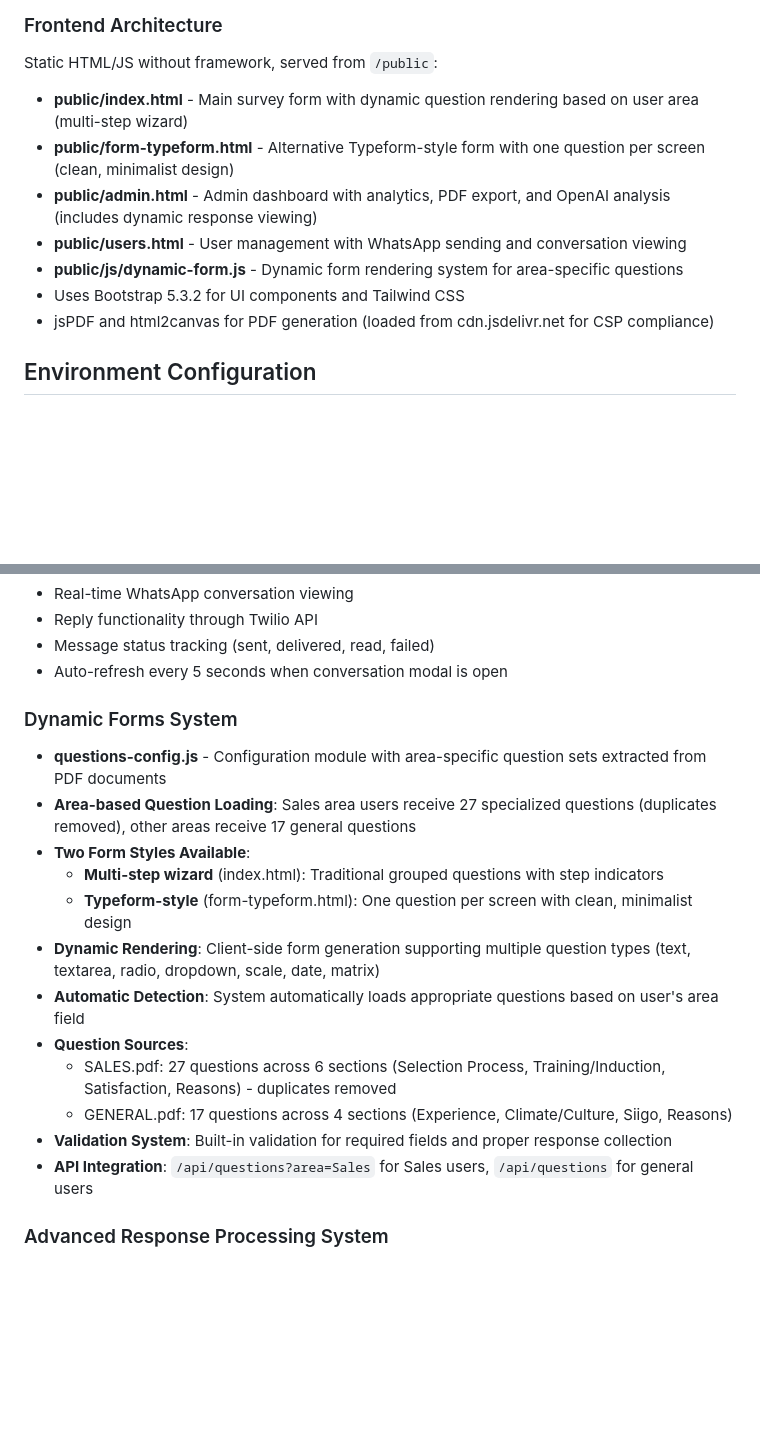
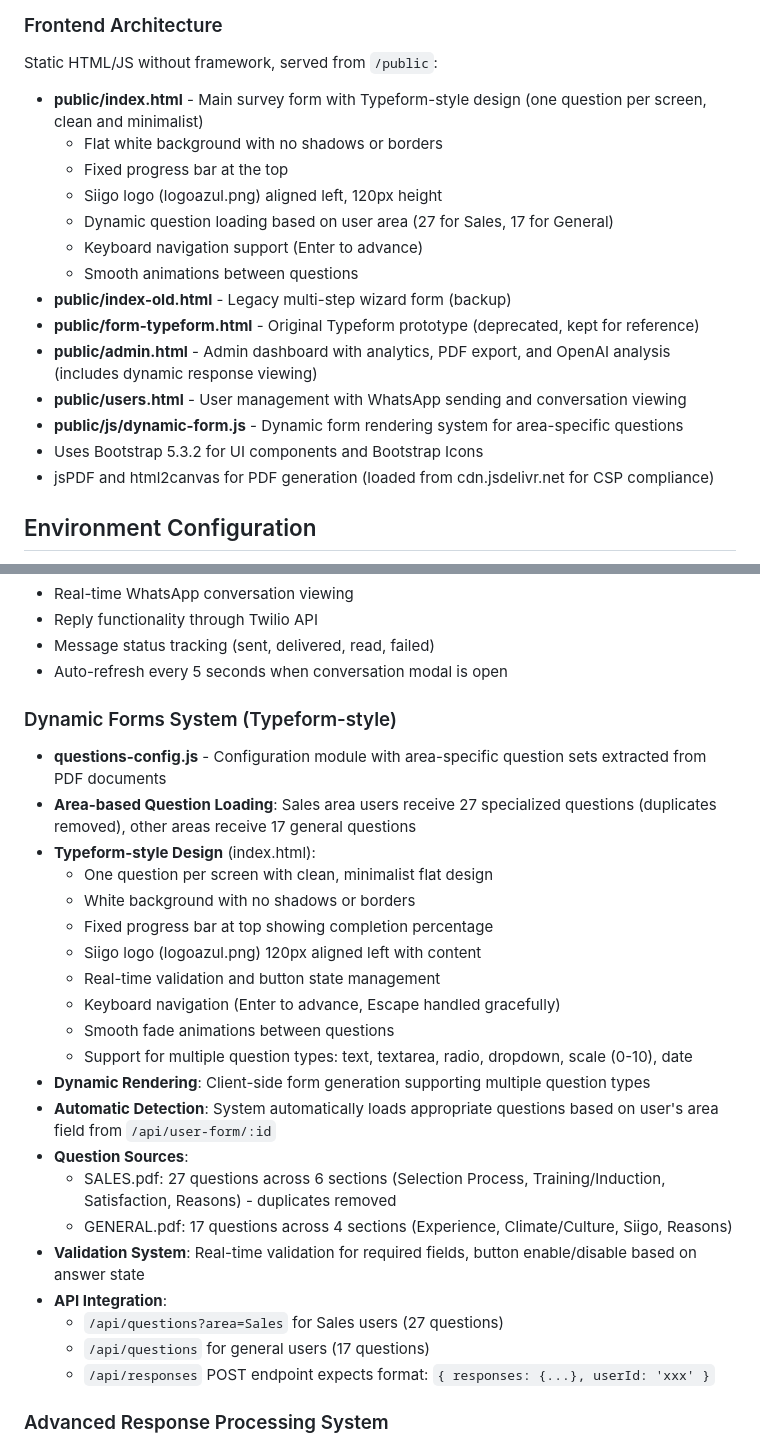
Before and after one commit to dtalero78/siigo-retiros, a Markdown page: CLAUDE.md, 2 parts joined by grey strips. GitHub-like rendering; blank space fills up the shorter version.

Commit message:
docs: actualizar CLAUDE.md con nuevo diseño Typeform
- Documentar formulario principal con diseño Typeform-style
- Actualizar arquitectura frontend con detalles de diseño plano
- Actualizar URLs de testing con usuarios correctos (561, 562)
- Documentar archivos legacy (index-old.html, form-typeform.html)
- Añadir especificaciones de logo (logoazul.png, 120px)
- Documentar formato de API POST para respuestas
- Actualizar descripción de sistema de validación en tiempo real

🤖 Generated with [Claude Code](https://claude.com/claude-code)

Co-Authored-By: Claude <noreply@anthropic.com>

```diff
--- a/CLAUDE.md
+++ b/CLAUDE.md
@@ -56,12 +56,19 @@ All API endpoints are in **server.js** with the following patterns:
 
 ### Frontend Architecture
 Static HTML/JS without framework, served from `/public`:
-- **public/index.html** - Main survey form with dynamic question rendering based on user area (multi-step wizard)
-- **public/form-typeform.html** - Alternative Typeform-style form with one question per screen (clean, minimalist design)
+- **public/index.html** - Main survey form with Typeform-style design (one question per screen, clean and minimalist)
+  - Flat white background with no shadows or borders
+  - Fixed progress bar at the top
+  - Siigo logo (logoazul.png) aligned left, 120px height
+  - Dynamic question loading based on user area (27 for Sales, 17 for General)
+  - Keyboard navigation support (Enter to advance)
+  - Smooth animations between questions
+- **public/index-old.html** - Legacy multi-step wizard form (backup)
+- **public/form-typeform.html** - Original Typeform prototype (deprecated, kept for reference)
 - **public/admin.html** - Admin dashboard with analytics, PDF export, and OpenAI analysis (includes dynamic response viewing)
 - **public/users.html** - User management with WhatsApp sending and conversation viewing
 - **public/js/dynamic-form.js** - Dynamic form rendering system for area-specific questions
-- Uses Bootstrap 5.3.2 for UI components and Tailwind CSS
+- Uses Bootstrap 5.3.2 for UI components and Bootstrap Icons
 - jsPDF and html2canvas for PDF generation (loaded from cdn.jsdelivr.net for CSP compliance)
 
 ## Environment Configuration
@@ -146,19 +156,28 @@ TWILIO_WHATSAPP_FROM=whatsapp:+15558192172
 - Message status tracking (sent, delivered, read, failed)
 - Auto-refresh every 5 seconds when conversation modal is open
 
-### Dynamic Forms System
+### Dynamic Forms System (Typeform-style)
 - **questions-config.js** - Configuration module with area-specific question sets extracted from PDF documents
 - **Area-based Question Loading**: Sales area users receive 27 specialized questions (duplicates removed), other areas receive 17 general questions
-- **Two Form Styles Available**:
-  - **Multi-step wizard** (index.html): Traditional grouped questions with step indicators
-  - **Typeform-style** (form-typeform.html): One question per screen with clean, minimalist design
-- **Dynamic Rendering**: Client-side form generation supporting multiple question types (text, textarea, radio, dropdown, scale, date, matrix)
-- **Automatic Detection**: System automatically loads appropriate questions based on user's area field
+- **Typeform-style Design** (index.html):
+  - One question per screen with clean, minimalist flat design
+  - White background with no shadows or borders
+  - Fixed progress bar at top showing completion percentage
+  - Siigo logo (logoazul.png) 120px aligned left with content
+  - Real-time validation and button state management
+  - Keyboard navigation (Enter to advance, Escape handled gracefully)
+  - Smooth fade animations between questions
+  - Support for multiple question types: text, textarea, radio, dropdown, scale (0-10), date
+- **Dynamic Rendering**: Client-side form generation supporting multiple question types
+- **Automatic Detection**: System automatically loads appropriate questions based on user's area field from `/api/user-form/:id`
 - **Question Sources**:
   - SALES.pdf: 27 questions across 6 sections (Selection Process, Training/Induction, Satisfaction, Reasons) - duplicates removed
   - GENERAL.pdf: 17 questions across 4 sections (Experience, Climate/Culture, Siigo, Reasons)
-- **Validation System**: Built-in validation for required fields and proper response collection
-- **API Integration**: `/api/questions?area=Sales` for Sales users, `/api/questions` for general users
+- **Validation System**: Real-time validation for required fields, button enable/disable based on answer state
+- **API Integration**:
+  - `/api/questions?area=Sales` for Sales users (27 questions)
+  - `/api/questions` for general users (17 questions)
+  - `/api/responses` POST endpoint expects format: `{ responses: {...}, userId: 'xxx' }`
 
 ### Advanced Response Processing System
 - **response-mapper.js** - Dynamic response mapping system that adapts to different form types
```
Also changed, not shown: other parts of CLAUDE.md (+7 -4 lines).
